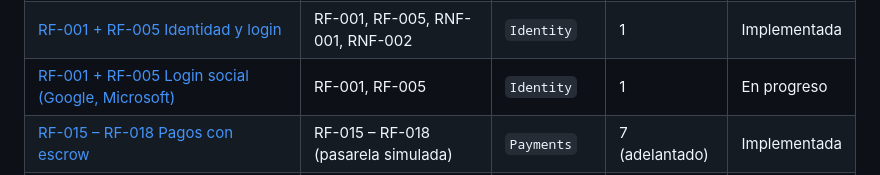
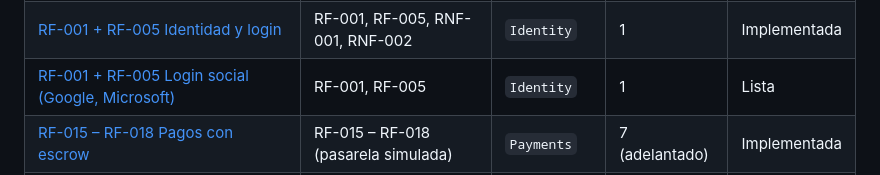
Before and after one commit to Faebb/waggo-workspace, a Markdown page: specs/README.md, the part around the change. Rendered like a GitHub page.

Commit message:
docs(specs): keep the social login spec as Lista
Co-Authored-By: Claude Sonnet 5.5 <noreply@anthropic.com>

```diff
--- a/specs/README.md
+++ b/specs/README.md
@@ -34,7 +34,7 @@ Una spec traduce un requerimiento del vault (RF-XXX) en algo que se puede implem
 | [RF-006 Matching por cercanía](RF-006-matching-por-cercania.md) | RF-006 | `Walks` | 4 | Implementada |
 | [RF-002 + RF-003 Paseadores verificados](RF-002-RF-003-paseadores-verificados.md) | RF-002, RF-003 (verificación manual) | `Identity` | 2 | Implementada |
 | [RF-001 + RF-005 Identidad y login](RF-001-RF-005-identidad-y-login.md) | RF-001, RF-005, RNF-001, RNF-002 | `Identity` | 1 | Implementada |
-| [RF-001 + RF-005 Login social (Google, Microsoft)](RF-001-RF-005-login-social-google-microsoft.md) | RF-001, RF-005 | `Identity` | 1 | En progreso |
+| [RF-001 + RF-005 Login social (Google, Microsoft)](RF-001-RF-005-login-social-google-microsoft.md) | RF-001, RF-005 | `Identity` | 1 | Lista |
 | [RF-015 – RF-018 Pagos con escrow](RF-015-RF-018-pagos-con-escrow.md) | RF-015 – RF-018 (pasarela simulada) | `Payments` | 7 (adelantado) | Implementada |
 | [RF-014 Notificaciones del recorrido](RF-014-notificaciones-del-recorrido.md) | RF-014 (en la app, sin push) | `Messaging` | 6 | Implementada |
 | [RF-001 + RF-005 Perfil de usuario](RF-001-RF-005-perfil-de-usuario.md) | RF-001, RF-005 | `Identity` | por asignar | Borrador |
```
